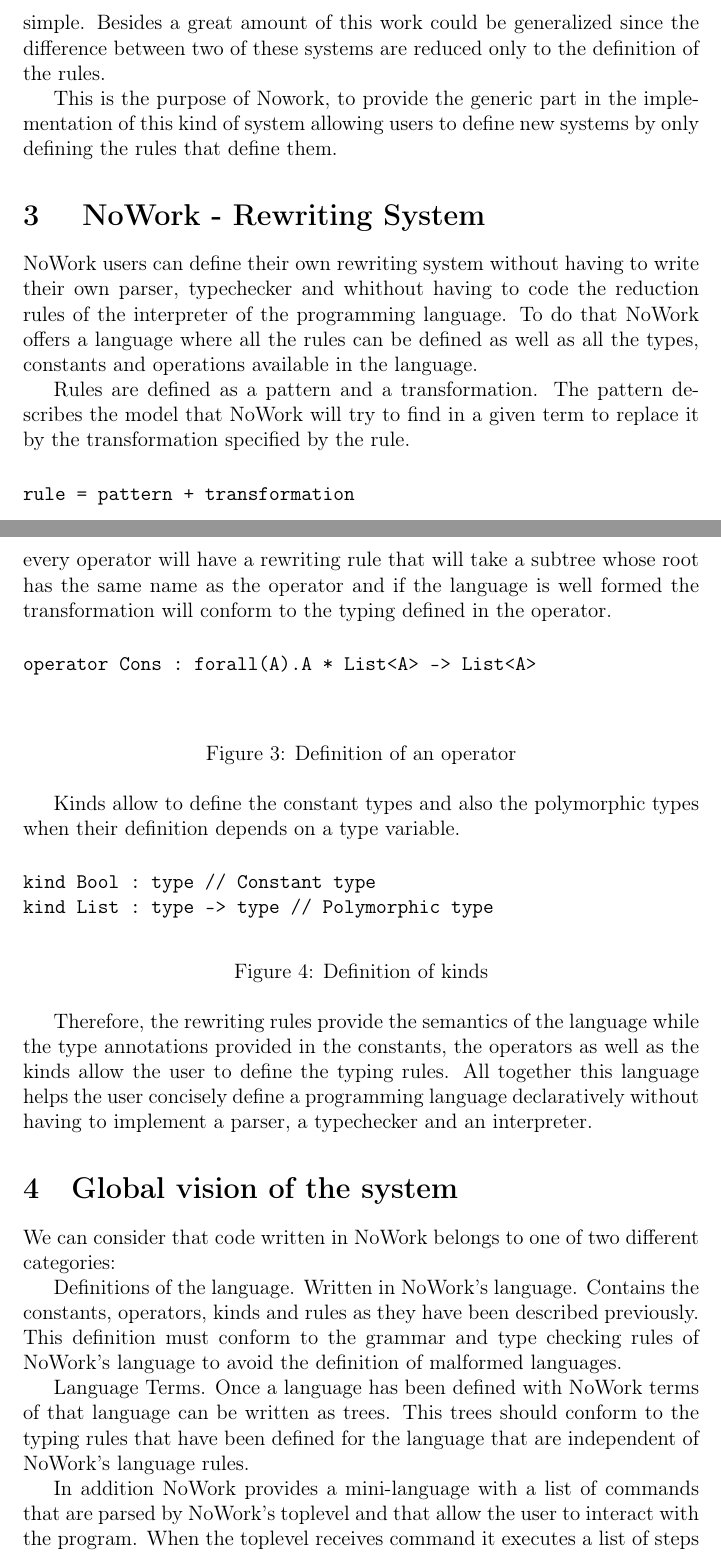
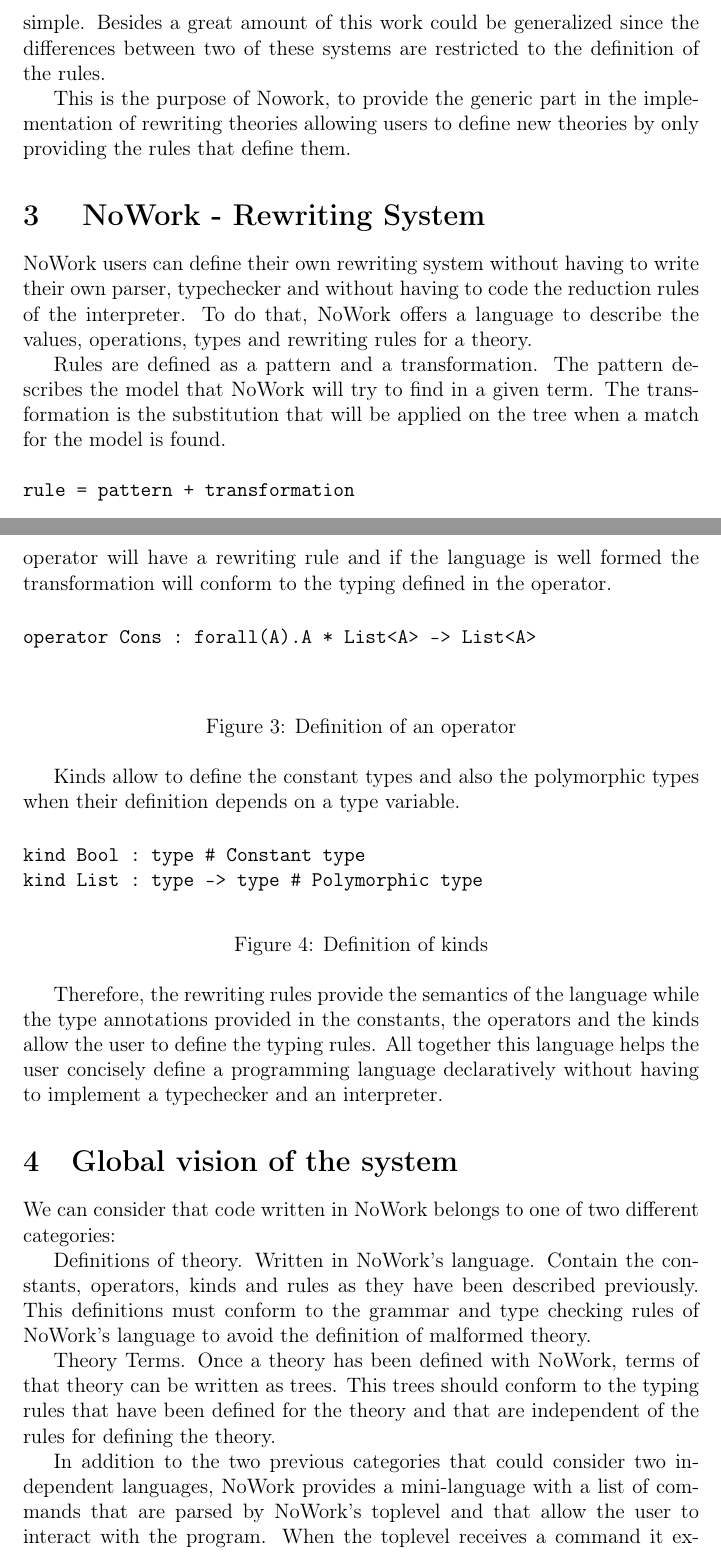
Before and after one commit to txominpelu/pp2-report, a LaTeX document (personal.tex): two parts of pages 2 and 3 of 7, joined at a grey line, cut so that both start at the same text. Compiled offline with pdfLaTeX.

Commit message:
Further improvements on the first sections

```diff
--- a/personal.tex
+++ b/personal.tex
@@ -66,12 +64,12 @@ type checker, and all the code to find matches for a rule and
 transforming the existing term when matches are found. Most of these
 steps require a great amount of work even though they're relatively
 simple. Besides a great amount of this work could be generalized since
-the difference between two of these systems are reduced only to the
+the differences between two of these systems are restricted to the
 definition of the rules.
 
 This is the purpose of Nowork, to provide the generic part in the
-implementation of this kind of system allowing users to define new
-systems by only defining the rules that define them.
+implementation of rewriting theories allowing users to define new
+theories by only providing the rules that define them.
 
 %% It also allows to prove some properties on them and further work
 %% on nowork could also facilitate the automatic verification of
@@ -81,15 +79,14 @@ systems by only defining the rules that define them.
 \section{ NoWork - Rewriting System }
 
 NoWork users can define their own rewriting system without having to
-write their own parser, typechecker and whithout having to code the
-reduction rules of the interpreter of the programming language. To do
-that NoWork offers a language where all the rules can be defined as
-well as all the types, constants and operations available in the
-language.
+write their own parser, typechecker and without having to code the
+reduction rules of the interpreter. To do that, NoWork offers a language
+to describe the values, operations, types and rewriting rules for a theory.
 
-Rules are defined as a pattern  and a transformation. The pattern
-describes the model that NoWork will try to find in a given term
-to replace it by the transformation specified by the rule.
+Rules are defined as a pattern and a transformation. The pattern
+describes the model that NoWork will try to find in a given term. The
+transformation is the substitution that will be applied on the tree when
+a match for the model is found.
 
 \begin{figure}[!h]
 \begin{center}
@@ -126,2 +118,0 @@ just give the name and the type of a reduction. Usually in the
-definition of a language every operator will have a rewriting rule
-that will take a subtree whose root has the same name as the operator
@@ -128,3 +123,4 @@ that will take a subtree whose root has the same name as the operator
+definition of a theory every operator will have a rewriting rule
 and if the language is well formed the transformation will conform to
 the typing defined in the operator.
 
@@ -144,17 +140,17 @@ their definition depends on a type variable.
 \begin{figure}[!h]
 \begin{verbatim}
 
-kind Bool : type // Constant type
-kind List : type -> type // Polymorphic type
+kind Bool : type # Constant type
+kind List : type -> type # Polymorphic type
 \end{verbatim}
 \caption{Definition of kinds}
 \end{figure}
 
 Therefore, the rewriting rules provide the semantics of the language
-while the type annotations provided in the constants, the operators as well
-as the kinds allow the user to define the typing rules. All together
+while the type annotations provided in the constants, the operators and
+the kinds allow the user to define the typing rules. All together
 this language helps the user concisely define a programming language
-declaratively without having to implement a parser, a typechecker and
+declaratively without having to implement a typechecker and
 an interpreter.
 
 \section{Global vision of the system}
@@ -162,21 +158,23 @@ an interpreter.
 We can consider that code written in NoWork belongs to one of two
 different categories:
 
-Definitions of the language. Written in NoWork's language. Contains the
+Definitions of theory. Written in NoWork's language. Contain the
 constants, operators, kinds and rules as they have been described
-previously. This definition must conform to the grammar and type
+previously. This definitions must conform to the grammar and type
 checking rules of NoWork's language to avoid the definition of
-malformed languages.
+malformed theory.
 
-Language Terms. Once a language has been defined with NoWork terms of
-that language can be written as trees. This trees should conform to the
-typing rules that have been defined for the language that are
-independent of NoWork's language rules.
+Theory Terms. Once a theory has been defined with NoWork, terms of
+that theory can be written as trees. This trees should conform to the
+typing rules that have been defined for the theory and that are
+independent of the rules for defining the theory.
 
-In addition NoWork provides a mini-language with a list of commands that are parsed by
+In addition to the two previous categories that could consider two independent
+languages, NoWork provides a mini-language with a list of commands that are parsed by
 NoWork's toplevel and that allow the user to interact with the
-program. When the toplevel receives command it executes a list of
-steps that can be generalized to:
+program. When the toplevel receives a command it executes a set of
+steps. In the following section we will see a generalization of the process that is
+executed when NoWork receives a command with a description of the most important steps.
 
 \subsection{Process}
 
```
Also changed, not shown: personal.tex (64 more changed lines).
